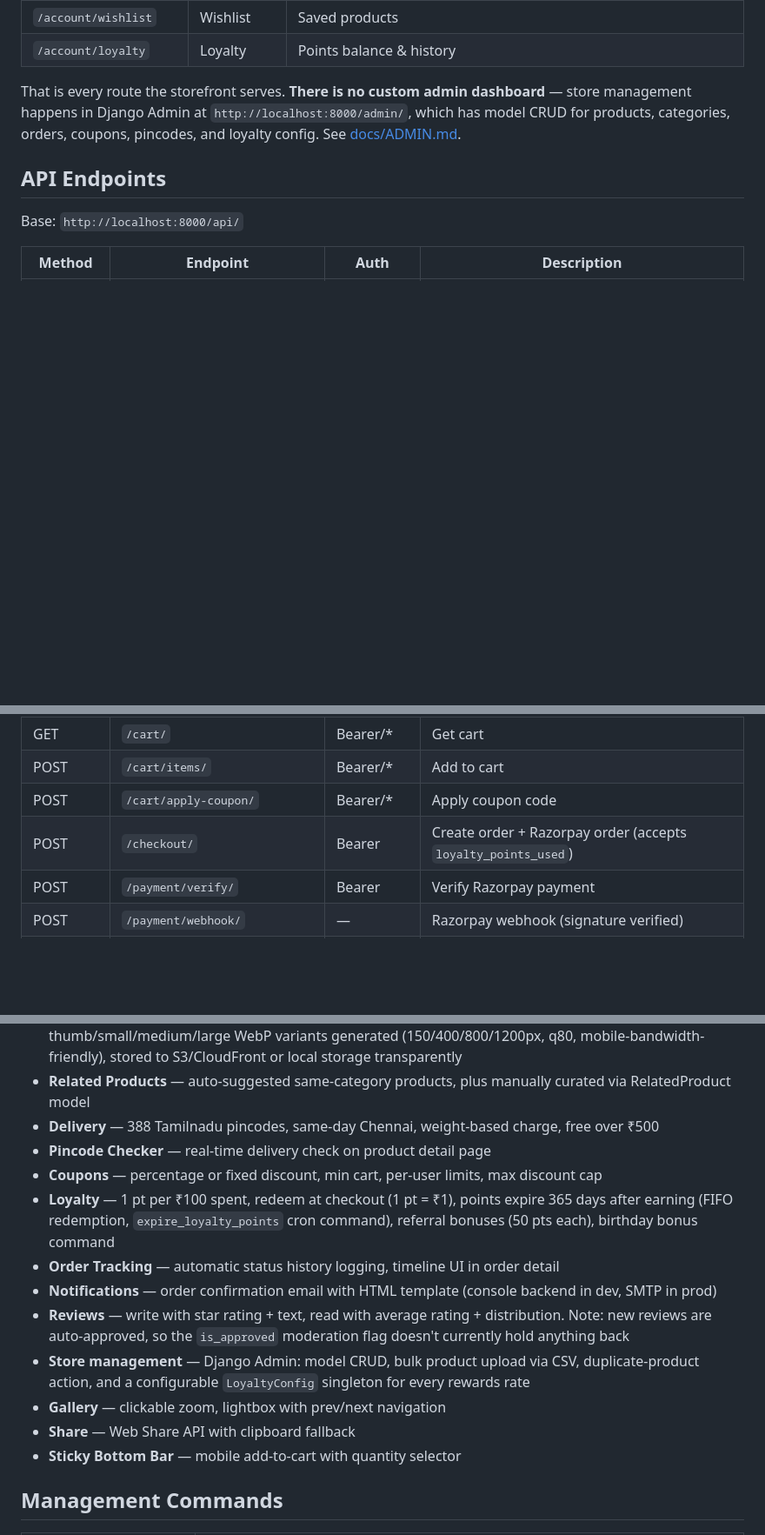
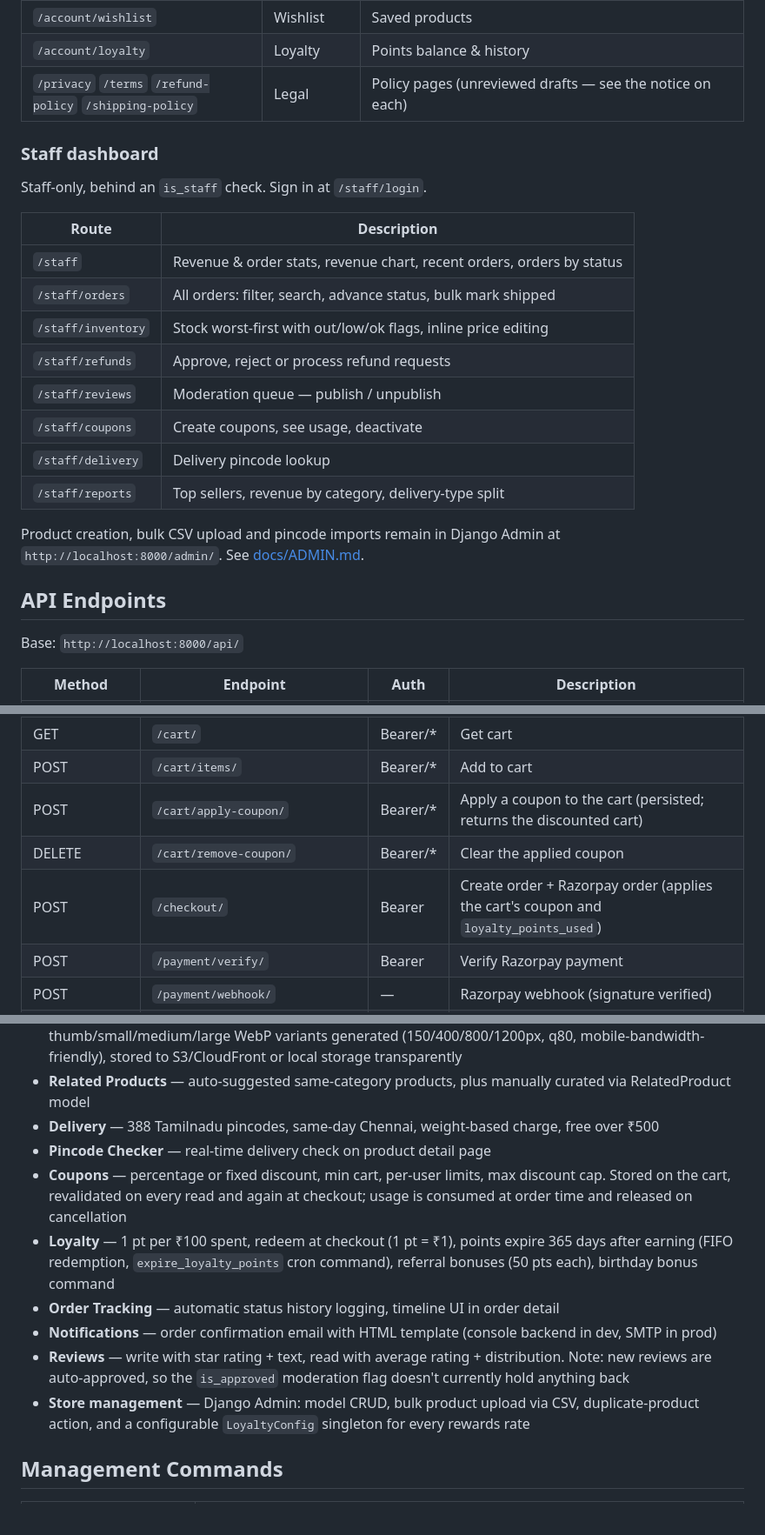
Before and after one commit to TRENZITSOLUTIONS/bestchoice, a Markdown page: README.md, 3 parts joined by grey strips. Shown at 87% size. Drawn GitHub-style; blank space fills up the shorter version.

```diff
--- a/README.md
+++ b/README.md
@@ -58,11 +58,25 @@ Templates to copy: [`.env.example`](.env.example) for Docker, [`backend/.env.exa
 | `/account/orders/[id]` | Order detail | Status timeline, items, tracking, cancel/refund |
 | `/account/wishlist` | Wishlist | Saved products |
 | `/account/loyalty` | Loyalty | Points balance & history |
+| `/privacy` `/terms` `/refund-policy` `/shipping-policy` | Legal | Policy pages (unreviewed drafts — see the notice on each) |
 
-That is every route the storefront serves. **There is no custom admin dashboard** — store
-management happens in Django Admin at `http://localhost:8000/admin/`, which has model CRUD
-for products, categories, orders, coupons, pincodes, and loyalty config. See
-[docs/ADMIN.md](docs/ADMIN.md).
+### Staff dashboard
+
+Staff-only, behind an `is_staff` check. Sign in at `/staff/login`.
+
+| Route | Description |
+|---|---|
+| `/staff` | Revenue & order stats, revenue chart, recent orders, orders by status |
+| `/staff/orders` | All orders: filter, search, advance status, bulk mark shipped |
+| `/staff/inventory` | Stock worst-first with out/low/ok flags, inline price editing |
+| `/staff/refunds` | Approve, reject or process refund requests |
+| `/staff/reviews` | Moderation queue — publish / unpublish |
+| `/staff/coupons` | Create coupons, see usage, deactivate |
+| `/staff/delivery` | Delivery pincode lookup |
+| `/staff/reports` | Top sellers, revenue by category, delivery-type split |
+
+Product creation, bulk CSV upload and pincode imports remain in Django Admin at
+`http://localhost:8000/admin/`. See [docs/ADMIN.md](docs/ADMIN.md).
 
 ## API Endpoints
 
@@ -80,8 +94,9 @@ Base: `http://localhost:8000/api/`
 | GET | `/brands/` | — | Brand listing |
 | GET | `/cart/` | Bearer/* | Get cart |
 | POST | `/cart/items/` | Bearer/* | Add to cart |
-| POST | `/cart/apply-coupon/` | Bearer/* | Apply coupon code |
-| POST | `/checkout/` | Bearer | Create order + Razorpay order (accepts `loyalty_points_used`) |
+| POST | `/cart/apply-coupon/` | Bearer/* | Apply a coupon to the cart (persisted; returns the discounted cart) |
+| DELETE | `/cart/remove-coupon/` | Bearer/* | Clear the applied coupon |
+| POST | `/checkout/` | Bearer | Create order + Razorpay order (applies the cart's coupon and `loyalty_points_used`) |
 | POST | `/payment/verify/` | Bearer | Verify Razorpay payment |
 | POST | `/payment/webhook/` | — | Razorpay webhook (signature verified) |
 | GET | `/orders/` | Bearer | User orders list |
@@ -123,15 +151,12 @@ Base: `http://localhost:8000/api/`
 - **Related Products** — auto-suggested same-category products, plus manually curated via RelatedProduct model
 - **Delivery** — 388 Tamilnadu pincodes, same-day Chennai, weight-based charge, free over ₹500
 - **Pincode Checker** — real-time delivery check on product detail page
-- **Coupons** — percentage or fixed discount, min cart, per-user limits, max discount cap
+- **Coupons** — percentage or fixed discount, min cart, per-user limits, max discount cap. Stored on the cart, revalidated on every read and again at checkout; usage is consumed at order time and released on cancellation
 - **Loyalty** — 1 pt per ₹100 spent, redeem at checkout (1 pt = ₹1), points expire 365 days after earning (FIFO redemption, `expire_loyalty_points` cron command), referral bonuses (50 pts each), birthday bonus command
 - **Order Tracking** — automatic status history logging, timeline UI in order detail
 - **Notifications** — order confirmation email with HTML template (console backend in dev, SMTP in prod)
 - **Reviews** — write with star rating + text, read with average rating + distribution. Note: new reviews are auto-approved, so the `is_approved` moderation flag doesn't currently hold anything back
 - **Store management** — Django Admin: model CRUD, bulk product upload via CSV, duplicate-product action, and a configurable `LoyaltyConfig` singleton for every rewards rate
-- **Gallery** — clickable zoom, lightbox with prev/next navigation
-- **Share** — Web Share API with clipboard fallback
-- **Sticky Bottom Bar** — mobile add-to-cart with quantity selector
 
 ## Management Commands
 
```
Also changed, not shown: other parts of README.md (+22 -9 lines), docs/ADMIN.md (+48 -23 lines), docs/README.md (+19 -13 lines).
